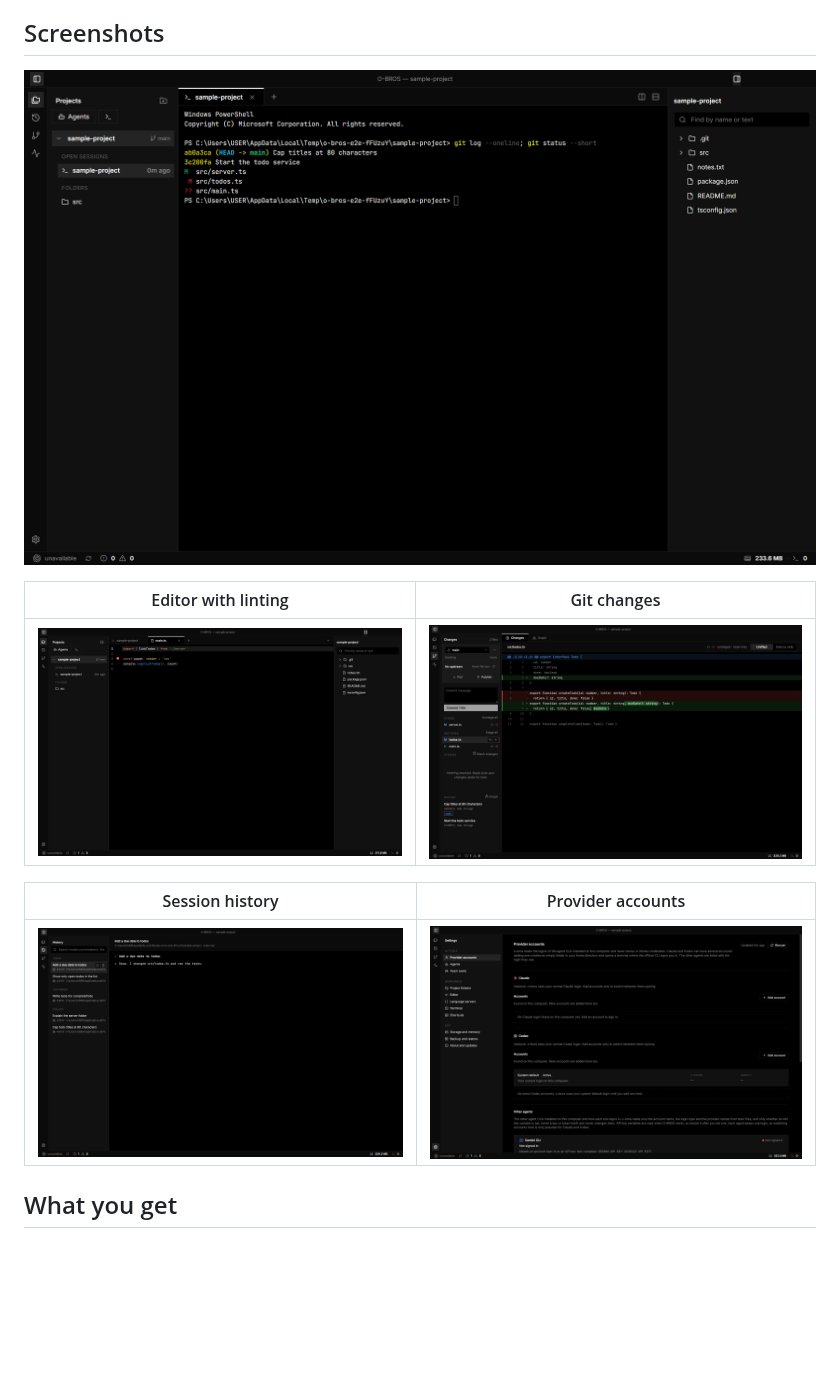
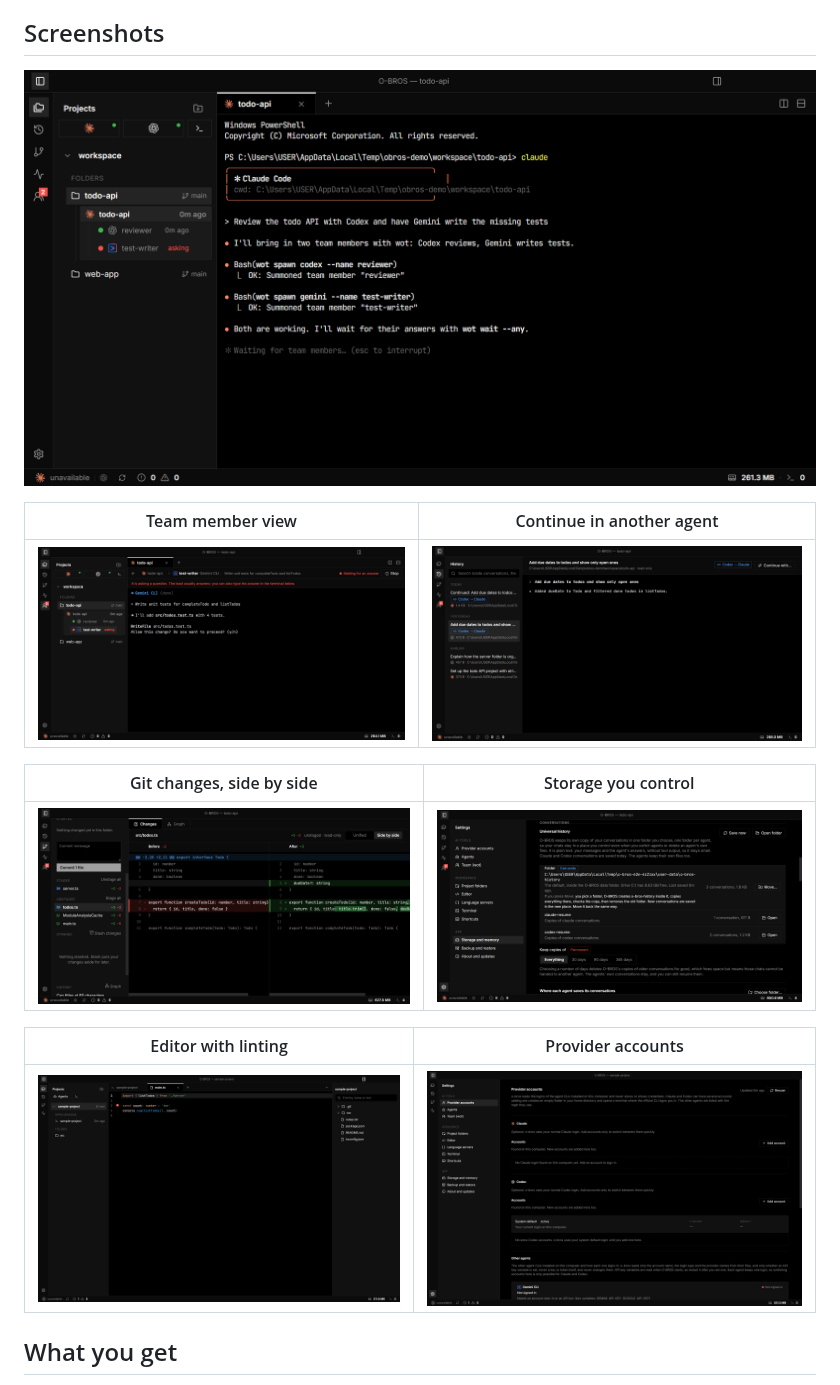
Before and after one commit to Lio3307/O-Bros, a Markdown page: README.md, the part around one of its changes. Rendered like a GitHub page; pictures changed too: docs/images/changes.png, docs/images/history.png, docs/images/storage.png (added); blank space fills up the shorter version.

Commit message:
Keep asking members marked while viewed, show continued titles, refresh screenshots

```diff
--- a/README.md
+++ b/README.md
@@ -18,11 +18,15 @@ o-bros puts real terminals, a code editor, git changes, session history and your
 
-| Editor with linting | Git changes |
+| Team member view | Continue in another agent |
 |---|---|
-| ![The code editor](docs/images/editor.png) | ![The Changes panel](docs/images/changes.png) |
+| ![A team member asking a question](docs/images/team.png) | ![A Codex conversation continued in Claude](docs/images/history.png) |
 
-| Session history | Provider accounts |
+| Git changes, side by side | Storage you control |
 |---|---|
-| ![The History panel](docs/images/history.png) | ![Provider accounts settings](docs/images/settings.png) |
+| ![The Changes panel with a side-by-side diff](docs/images/changes.png) | ![Universal history in Storage and memory](docs/images/storage.png) |
+
+| Editor with linting | Provider accounts |
+|---|---|
+| ![The code editor](docs/images/editor.png) | ![Provider accounts settings](docs/images/settings.png) |
 
 ## What you get
 
```
Also changed, not shown: other parts of README.md (+1 -1 lines), docs/images/README.md (+15 -10 lines), 10 other files.
